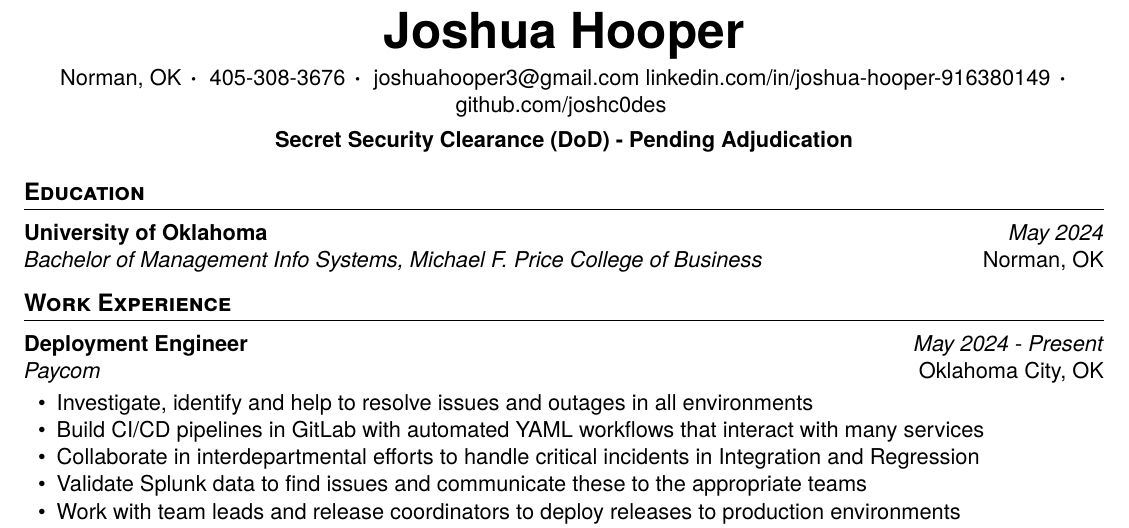
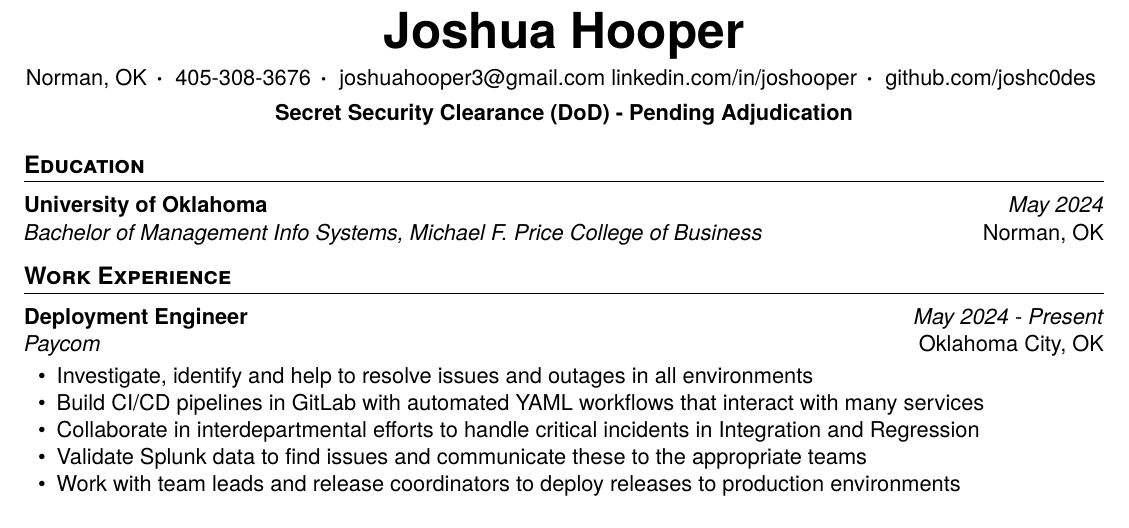
Before and after one commit to joshc0des/josh_resume, a LaTeX CV (main.tex): part of page 1 of 2 before the commit and part of the page after it, cut so that both start at the same text. Compiled offline with XeLaTeX.

Commit message:
fix linkedin link

```diff
--- a/main.tex
+++ b/main.tex
@@ -15,7 +15,7 @@
     {Norman, OK} % city, province
     {405-308-3676} % phone number
     {joshuahooper3@gmail.com} % email
-    {joshua-hooper-916380149} % https://linkedin.com/in/_______
+    {joshooper} % https://linkedin.com/in/_______
     {joshc0des} % https://github.com/_______
 
 %-------------------------------------------------------------------------------
```
